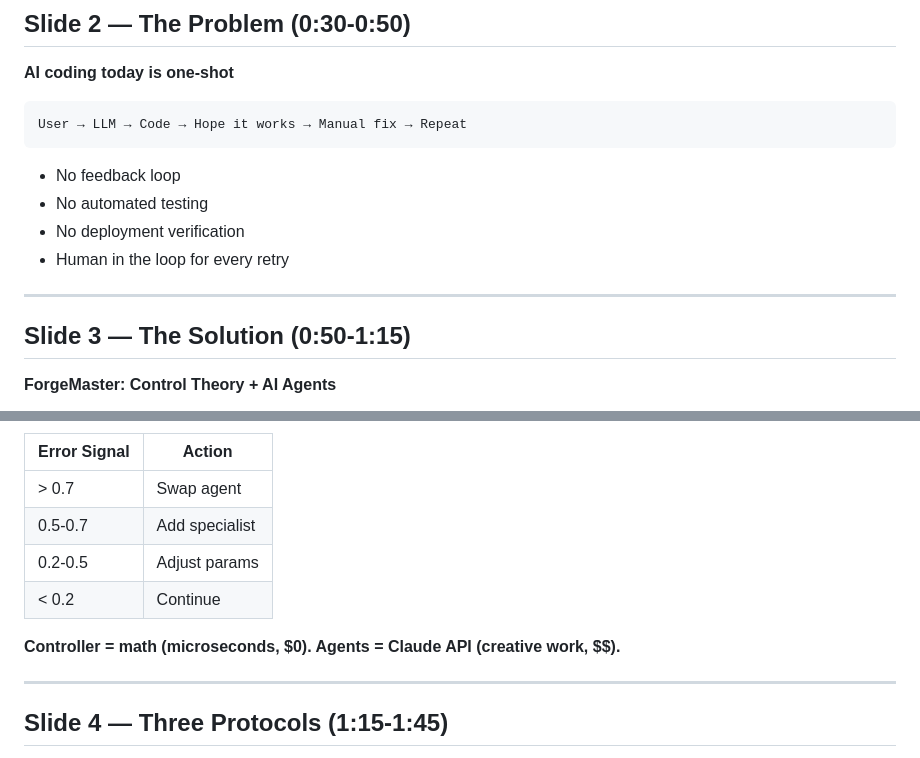
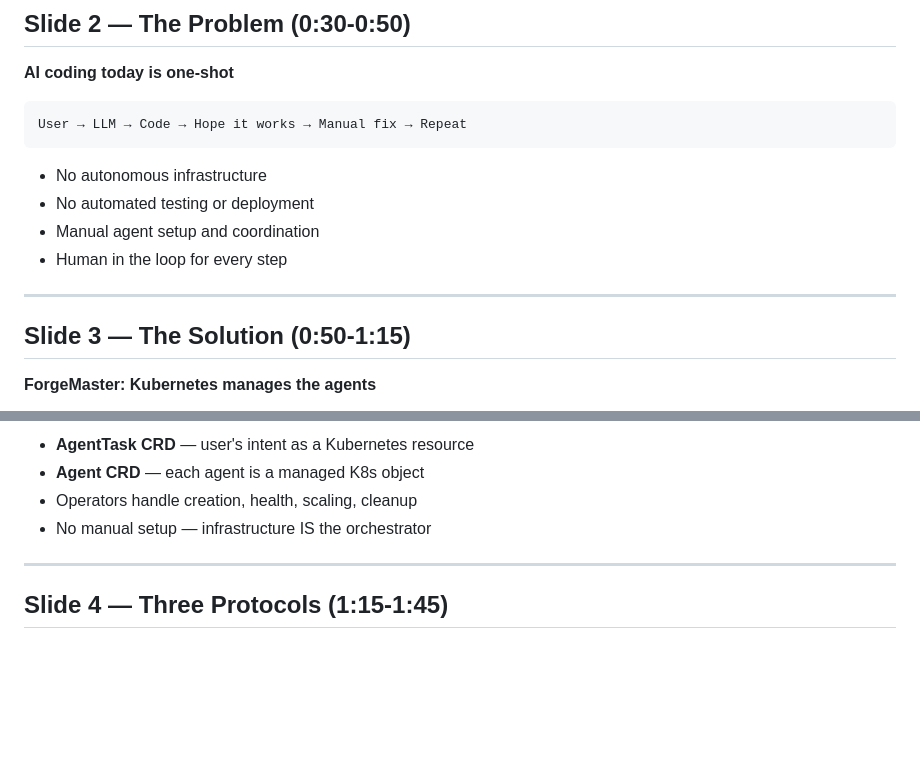
Before and after one commit to dshcherbatiuk/forgemaster, a Markdown page: docs/pitch-deck.md, 2 parts joined by grey strips. Drawn GitHub-style; blank space fills up the shorter version.

Commit message:
fix: Rewrite problem/solution sections to focus on K8s CRDs and autonomous infrastructure
Co-Authored-By: Claude Opus 4.6 <noreply@anthropic.com>

````diff
--- a/docs/pitch-deck.md
+++ b/docs/pitch-deck.md
@@ -22,16 +22,16 @@ Autonomous Agent Orchestration for Kubernetes
 User → LLM → Code → Hope it works → Manual fix → Repeat
 ```
 
-- No feedback loop
-- No automated testing
-- No deployment verification
-- Human in the loop for every retry
+- No autonomous infrastructure
+- No automated testing or deployment
+- Manual agent setup and coordination
+- Human in the loop for every step
 
 ---
 
 ## Slide 3 — The Solution (0:50-1:15)
 
-**ForgeMaster: Control Theory + AI Agents**
+**ForgeMaster: Kubernetes manages the agents**
 
 ```mermaid
 flowchart LR
@@ -48,13 +46,9 @@ flowchart LR
 ```
 
-| Error Signal | Action |
-|---|---|
-| > 0.7 | Swap agent |
-| 0.5-0.7 | Add specialist |
-| 0.2-0.5 | Adjust params |
-| < 0.2 | Continue |
-
-**Controller = math (microseconds, $0). Agents = Claude API (creative work, $$).**
+- **AgentTask CRD** — user's intent as a Kubernetes resource
+- **Agent CRD** — each agent is a managed K8s object
+- Operators handle creation, health, scaling, cleanup
+- No manual setup — infrastructure IS the orchestrator
 
 ---
 
````
Also changed, not shown: other parts of docs/pitch-deck.md (+8 -10 lines), docs/demo-script.md (+1 -1 lines).
